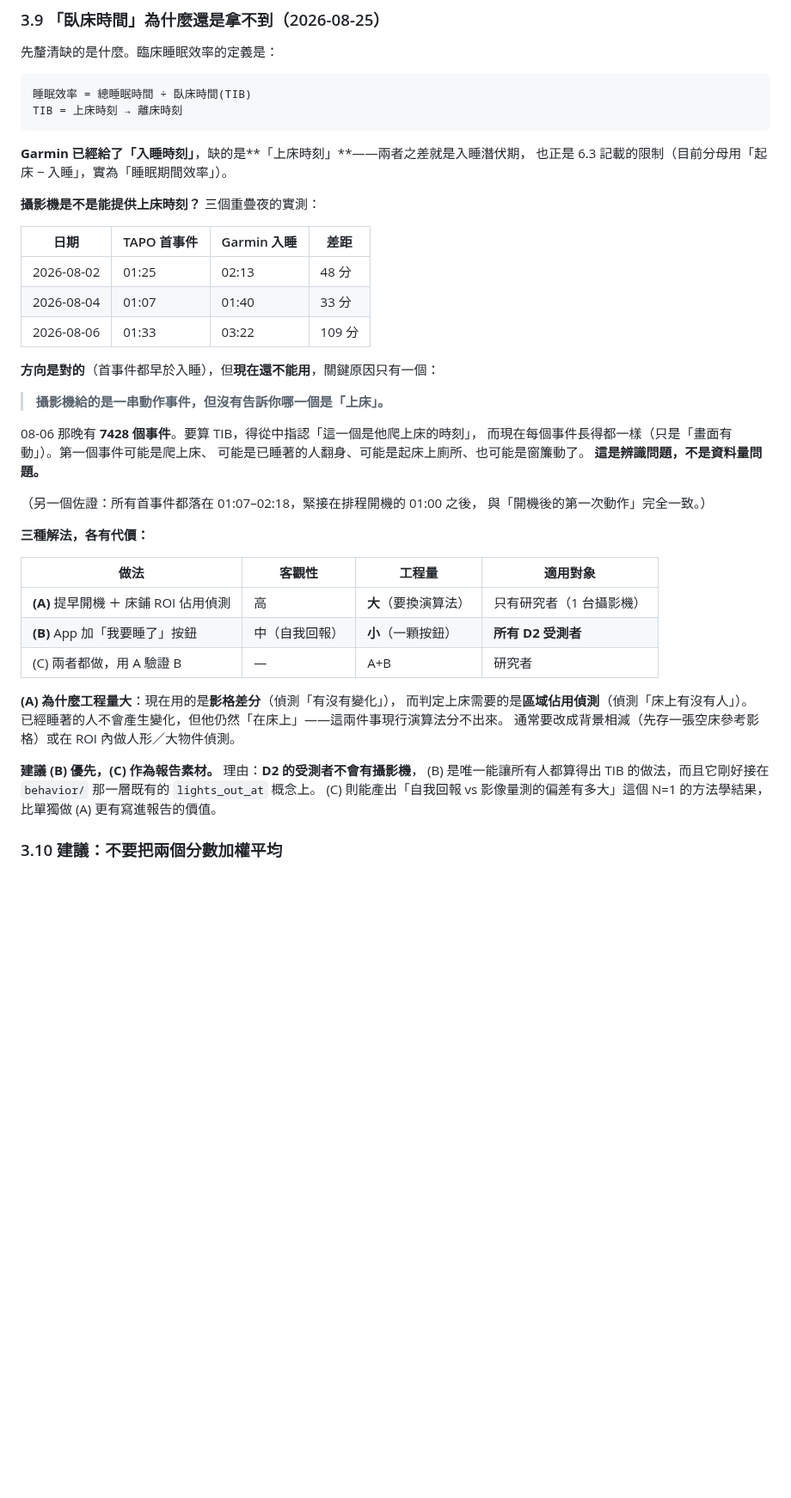
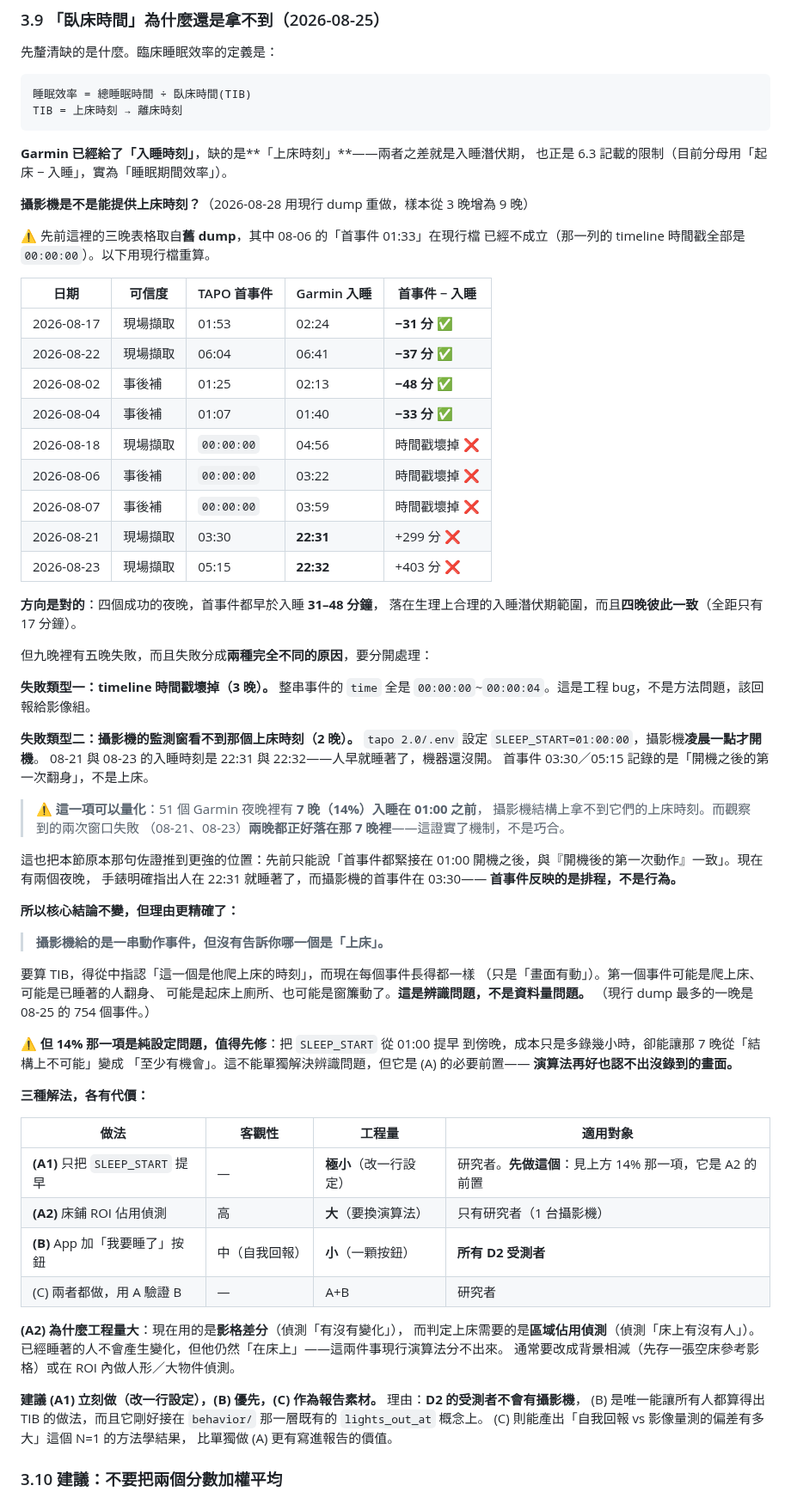
Before and after one commit to Nathan-0227/Sonnap-Project, a Markdown page: PROJECT_STATUS.md, the part around the change. Shown at 86% size. GitHub-like rendering; blank space fills up the shorter version.

Commit message:
docs(report): 3.9 用現行 TAPO dump 重做「攝影機能不能給上床時刻」
原本的三晚表格取自舊 dump，其中 08-06 的「首事件 01:33」在現行檔已不成立
（那一列 timeline 時間戳全是 00:00:00）。用現行檔重算，樣本 3 晚 → 9 晚。

── 成功的四晚，結果比預期一致 ──

首事件早於入睡 31 / 33 / 37 / 48 分，落在生理上合理的入睡潛伏期範圍，
四晚全距只有 17 分鐘。方向是對的。

── 五晚失敗，但分成兩種完全不同的原因 ──

【一】timeline 時間戳壞掉（3 晚）：整串事件的 time 全是 00:00:00~00:00:04。
      工程 bug，該回報影像組。

【二】監測窗看不到（2 晚）：tapo 2.0/.env 設 SLEEP_START=01:00:00，
      攝影機凌晨一點才開機。08-21 / 08-23 的入睡時刻是 22:31 / 22:32——
      人早就睡著了機器還沒開，首事件 03:30 / 05:15 記錄的是
      「開機後的第一次翻身」。

⚠️ 第二類可以量化：51 個 Garmin 夜晚裡有 7 晚（14%）入睡在 01:00 之前，
   而觀察到的兩次窗口失敗**兩晚都正好落在那 7 晚裡**——證實機制，不是巧合。

這把 3.9 原本那句佐證推到更強的位置。先前只能說「首事件都緊接在 01:00
開機之後，與『開機後的第一次動作』一致」；現在有兩晚，手錶明確指出人在
22:31 就睡著，而攝影機首事件在 03:30 → **首事件反映的是排程，不是行為。**

── 對建議的影響：把 (A) 拆成 A1 / A2 ──

原本 (A)「提早開機 + 床鋪 ROI 偵測」被當成一個大工程。但那 14% 純粹是
設定問題：把 SLEEP_START 從 01:00 提早到傍晚，成本只是多錄幾小時。

  (A1) 只改設定 —— 工程量極小，**先做這個**
  (A2) ROI 佔用偵測 —— 工程量大，要從影格差分換成背景相減

A1 不能單獨解決辨識問題，但它是 A2 的必要前置：**演算法再好也認不出
沒錄到的畫面。**

核心結論不變：攝影機給的是一串動作事件，但沒告訴你哪一個是「上床」，
這是辨識問題不是資料量問題（現行 dump 最多的一晚是 754 個事件）。

Co-Authored-By: Claude Opus 5 <noreply@anthropic.com>

```diff
--- a/PROJECT_STATUS.md
+++ b/PROJECT_STATUS.md
@@ -410,40 +410,74 @@ TIB = 上床時刻 → 離床時刻
 **Garmin 已經給了「入睡時刻」**，缺的是**「上床時刻」**——兩者之差就是入睡潛伏期，
 也正是 6.3 記載的限制（目前分母用「起床 − 入睡」，實為「睡眠期間效率」）。
 
-**攝影機是不是能提供上床時刻？** 三個重疊夜的實測：
+**攝影機是不是能提供上床時刻？**（2026-08-28 用現行 dump 重做，樣本從 3 晚增為 9 晚）
 
-| 日期 | TAPO 首事件 | Garmin 入睡 | 差距 |
-|---|---|---|---|
-| 2026-08-02 | 01:25 | 02:13 | 48 分 |
-| 2026-08-04 | 01:07 | 01:40 | 33 分 |
-| 2026-08-06 | 01:33 | 03:22 | 109 分 |
+⚠️ 先前這裡的三晚表格取自**舊 dump**，其中 08-06 的「首事件 01:33」在現行檔
+已經不成立（那一列的 timeline 時間戳全部是 `00:00:00`）。以下用現行檔重算。
 
-**方向是對的**（首事件都早於入睡），但**現在還不能用**，關鍵原因只有一個：
+| 日期 | 可信度 | TAPO 首事件 | Garmin 入睡 | 首事件 − 入睡 |
+|---|---|---|---|---|
+| 2026-08-17 | 現場擷取 | 01:53 | 02:24 | **−31 分** ✅ |
+| 2026-08-22 | 現場擷取 | 06:04 | 06:41 | **−37 分** ✅ |
+| 2026-08-02 | 事後補 | 01:25 | 02:13 | **−48 分** ✅ |
+| 2026-08-04 | 事後補 | 01:07 | 01:40 | **−33 分** ✅ |
+| 2026-08-18 | 現場擷取 | `00:00:00` | 04:56 | 時間戳壞掉 ❌ |
+| 2026-08-06 | 事後補 | `00:00:00` | 03:22 | 時間戳壞掉 ❌ |
+| 2026-08-07 | 事後補 | `00:00:00` | 03:59 | 時間戳壞掉 ❌ |
+| 2026-08-21 | 現場擷取 | 03:30 | **22:31** | +299 分 ❌ |
+| 2026-08-23 | 現場擷取 | 05:15 | **22:32** | +403 分 ❌ |
+
+**方向是對的**：四個成功的夜晚，首事件都早於入睡 **31–48 分鐘**，
+落在生理上合理的入睡潛伏期範圍，而且**四晚彼此一致**（全距只有 17 分鐘）。
+
+但九晚裡有五晚失敗，而且失敗分成**兩種完全不同的原因**，要分開處理：
+
+**失敗類型一：timeline 時間戳壞掉（3 晚）。** 整串事件的 `time` 全是
+`00:00:00`~`00:00:04`。這是工程 bug，不是方法問題，該回報給影像組。
+
+**失敗類型二：攝影機的監測窗看不到那個上床時刻（2 晚）。**
+`tapo 2.0/.env` 設定 `SLEEP_START=01:00:00`，攝影機**凌晨一點才開機**。
+08-21 與 08-23 的入睡時刻是 22:31 與 22:32——人早就睡著了，機器還沒開。
+首事件 03:30／05:15 記錄的是「開機之後的第一次翻身」，不是上床。
+
+> ⚠️ **這一項可以量化**：51 個 Garmin 夜晚裡有 **7 晚（14%）入睡在 01:00 之前**，
+> 攝影機結構上拿不到它們的上床時刻。而觀察到的兩次窗口失敗
+> （08-21、08-23）**兩晚都正好落在那 7 晚裡**——這證實了機制，不是巧合。
+
+這也把本節原本那句佐證推到更強的位置：先前只能說「首事件都緊接在
+01:00 開機之後，與『開機後的第一次動作』一致」。現在有兩個夜晚，
+手錶明確指出人在 22:31 就睡著了，而攝影機的首事件在 03:30——
+**首事件反映的是排程，不是行為。**
+
+**所以核心結論不變，但理由更精確了：**
 
 > **攝影機給的是一串動作事件，但沒有告訴你哪一個是「上床」。**
 
-08-06 那晚有 **7428 個事件**。要算 TIB，得從中指認「這一個是他爬上床的時刻」，
-而現在每個事件長得都一樣（只是「畫面有動」）。第一個事件可能是爬上床、
-可能是已睡著的人翻身、可能是起床上廁所、也可能是窗簾動了。
-**這是辨識問題，不是資料量問題。**
+要算 TIB，得從中指認「這一個是他爬上床的時刻」，而現在每個事件長得都一樣
+（只是「畫面有動」）。第一個事件可能是爬上床、可能是已睡著的人翻身、
+可能是起床上廁所、也可能是窗簾動了。**這是辨識問題，不是資料量問題。**
+（現行 dump 最多的一晚是 08-25 的 754 個事件。）
 
-（另一個佐證：所有首事件都落在 01:07–02:18，緊接在排程開機的 01:00 之後，
-與「開機後的第一次動作」完全一致。）
+⚠️ **但 14% 那一項是純設定問題，值得先修**：把 `SLEEP_START` 從 01:00 提早
+到傍晚，成本只是多錄幾小時，卻能讓那 7 晚從「結構上不可能」變成
+「至少有機會」。這不能單獨解決辨識問題，但它是 (A) 的必要前置——
+**演算法再好也認不出沒錄到的畫面。**
 
 **三種解法，各有代價：**
 
 | 做法 | 客觀性 | 工程量 | 適用對象 |
 |---|---|---|---|
-| **(A)** 提早開機 ＋ 床鋪 ROI 佔用偵測 | 高 | **大**（要換演算法） | 只有研究者（1 台攝影機）|
+| **(A1)** 只把 `SLEEP_START` 提早 | — | **極小**（改一行設定） | 研究者。**先做這個**：見上方 14% 那一項，它是 A2 的前置 |
+| **(A2)** 床鋪 ROI 佔用偵測 | 高 | **大**（要換演算法） | 只有研究者（1 台攝影機）|
 | **(B)** App 加「我要睡了」按鈕 | 中（自我回報）| **小**（一顆按鈕）| **所有 D2 受測者** |
 | (C) 兩者都做，用 A 驗證 B | — | A+B | 研究者 |
 
-**(A) 為什麼工程量大**：現在用的是**影格差分**（偵測「有沒有變化」），
+**(A2) 為什麼工程量大**：現在用的是**影格差分**（偵測「有沒有變化」），
 而判定上床需要的是**區域佔用偵測**（偵測「床上有沒有人」）。
 已經睡著的人不會產生變化，但他仍然「在床上」——這兩件事現行演算法分不出來。
 通常要改成背景相減（先存一張空床參考影格）或在 ROI 內做人形／大物件偵測。
 
-**建議 (B) 優先，(C) 作為報告素材。** 理由：**D2 的受測者不會有攝影機**，
+**建議 (A1) 立刻做（改一行設定），(B) 優先，(C) 作為報告素材。** 理由：**D2 的受測者不會有攝影機**，
 (B) 是唯一能讓所有人都算得出 TIB 的做法，而且它剛好接在
 `behavior/` 那一層既有的 `lights_out_at` 概念上。
 (C) 則能產出「自我回報 vs 影像量測的偏差有多大」這個 N=1 的方法學結果，
```
